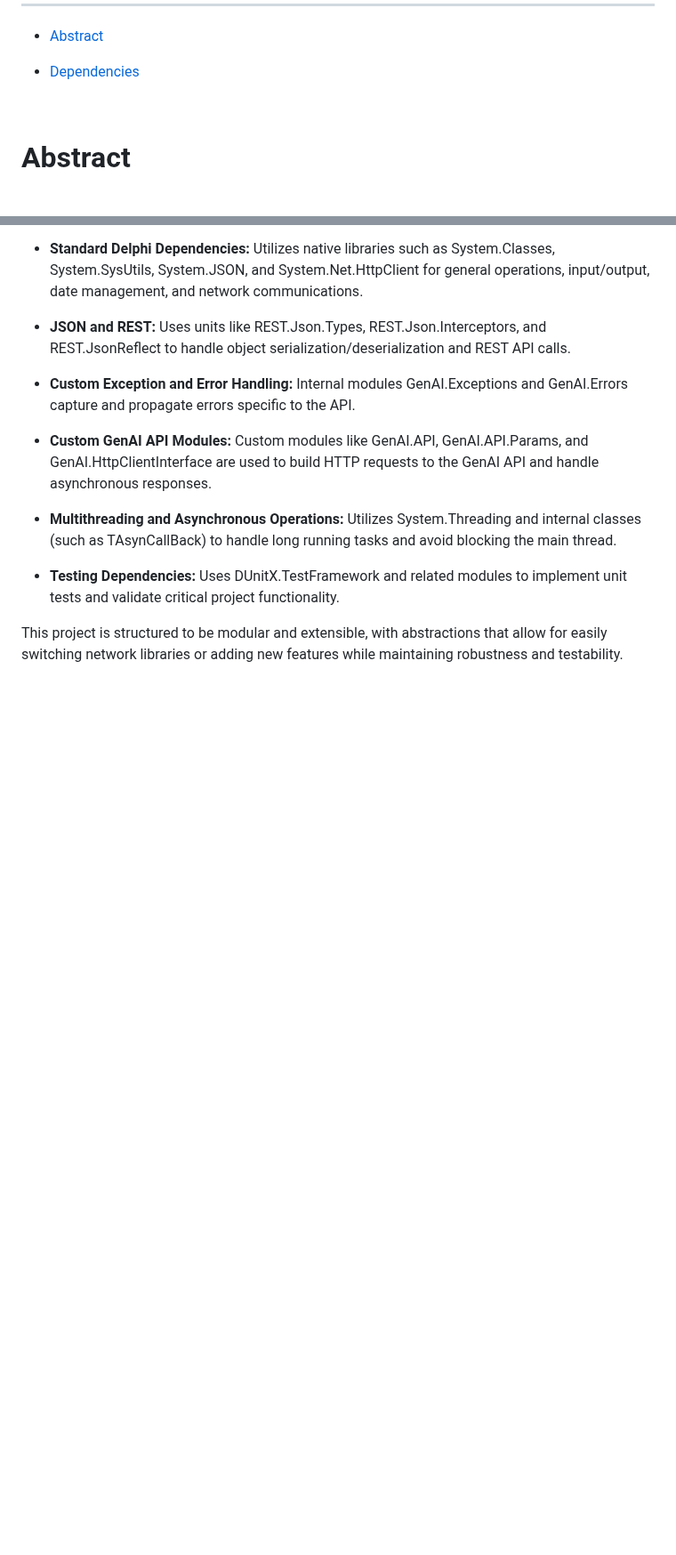
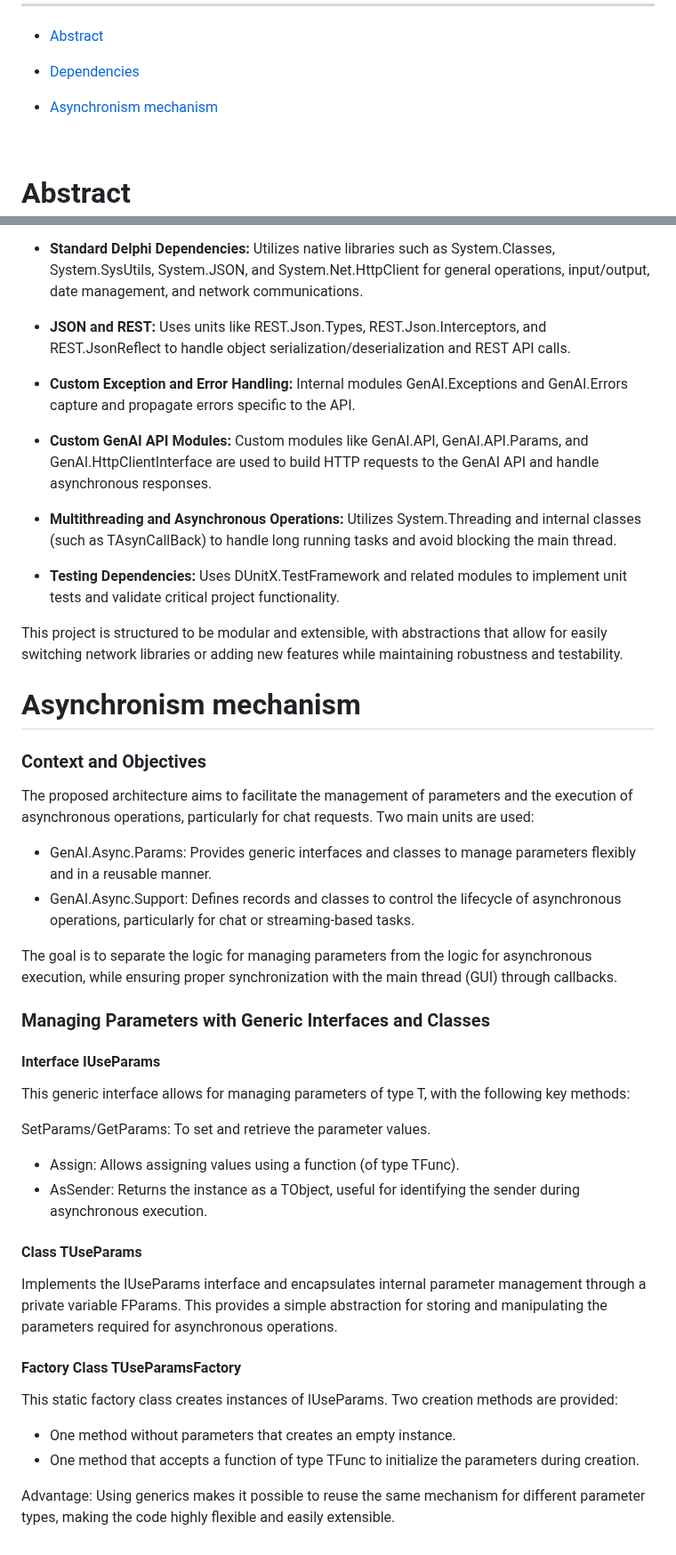
Before and after one commit to MaxiDonkey/DelphiGenAI, a Markdown page: GenAI.md, 2 parts joined by grey strips. Shown at 89% size. Rendered like a GitHub page; blank space fills up the shorter version.

```diff
--- a/GenAI.md
+++ b/GenAI.md
@@ -4,6 +4,7 @@ ___
 - [Abstract](#Abstract)
 
 - [Dependencies](#Dependencies)
+- [Asynchronism mechanism](#Asynchronism-mechanism)
 
 <br/>
 
@@ -70,3 +71,35 @@ Utilizes System.Threading  and internal classes  (such as TAsynCallBack)  to han
 Uses  DUnitX.TestFramework and  related  modules to implement  unit tests  and  validate critical project functionality.
 
 This  project is structured to be modular and extensible, with  abstractions that  allow for  easily switching  network  libraries  or  adding  new  features  while  maintaining robustness and testability.
+
+# Asynchronism mechanism
+
+### Context and Objectives
+
+The proposed architecture aims to facilitate the management of parameters and the execution of asynchronous operations, particularly for chat requests. Two main units are used:
+- GenAI.Async.Params: Provides generic interfaces and classes to manage parameters flexibly and in a reusable manner.
+- GenAI.Async.Support: Defines records and classes to control the lifecycle of asynchronous operations, particularly for chat or streaming-based tasks.
+
+The goal is to separate the logic for managing parameters from the logic for asynchronous execution, while ensuring proper synchronization with the main thread (GUI) through callbacks.
+
+### Managing Parameters with Generic Interfaces and Classes
+
+#### Interface IUseParams<T>
+
+This generic interface allows for managing parameters of type T, with the following key methods:
+
+SetParams/GetParams: To set and retrieve the parameter values.
+- Assign: Allows assigning values using a function (of type TFunc<T>).
+- AsSender: Returns the instance as a TObject, useful for identifying the sender during asynchronous execution.
+
+####  Class TUseParams<T>
+
+Implements the IUseParams<T> interface and encapsulates internal parameter management through a private variable FParams. This provides a simple abstraction for storing and manipulating the parameters required for asynchronous operations.
+
+#### Factory Class TUseParamsFactory<T>
+
+This static factory class creates instances of IUseParams<T>. Two creation methods are provided:
+- One method without parameters that creates an empty instance.
+- One method that accepts a function of type TFunc<T> to initialize the parameters during creation.
+
+Advantage: Using generics makes it possible to reuse the same mechanism for different parameter types, making the code highly flexible and easily extensible.
```
